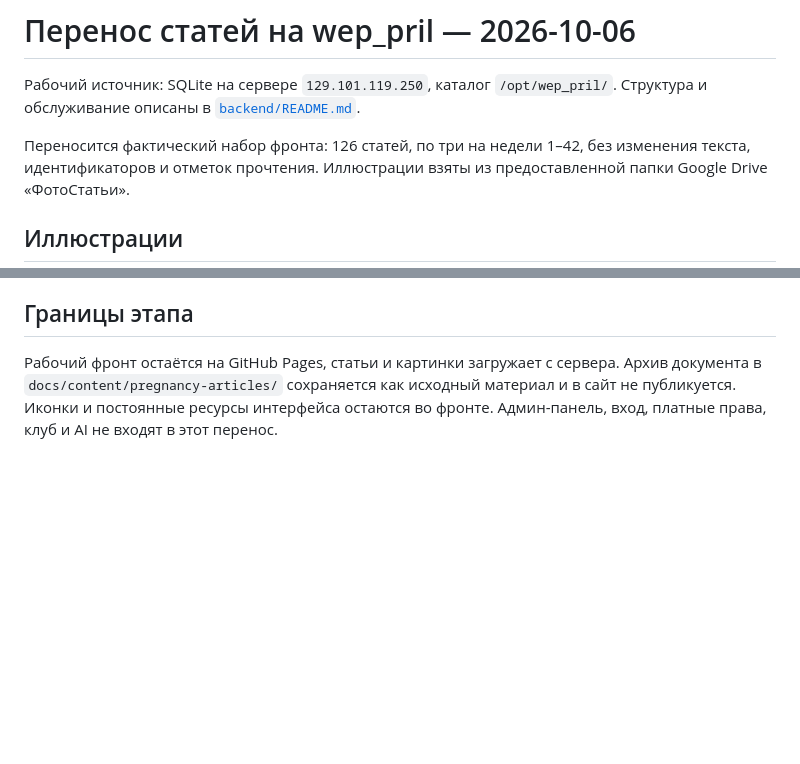
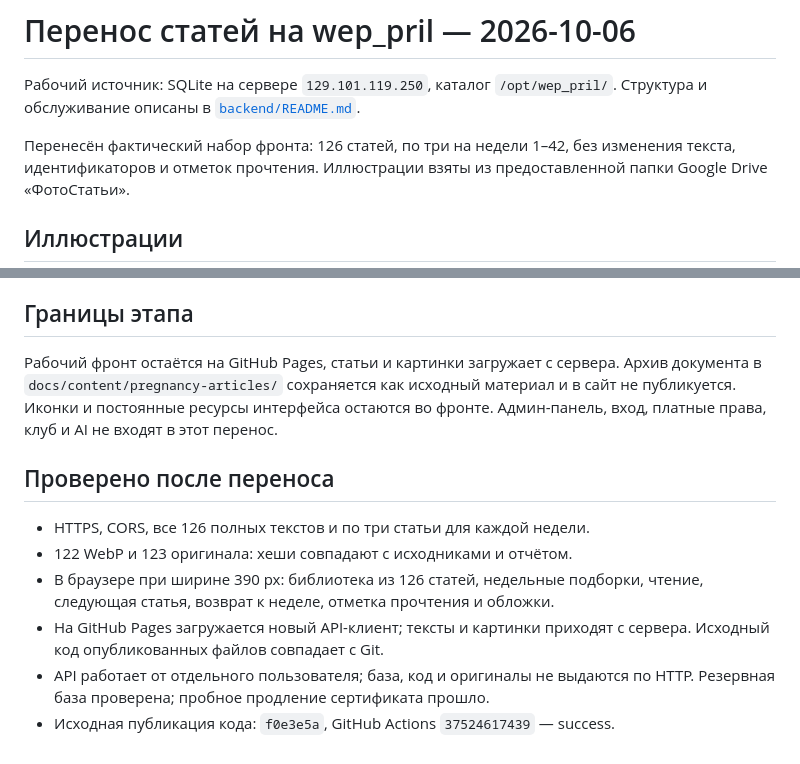
Before and after one commit to UncleMik/webappmappap, a Markdown page: docs/ARTICLE_MIGRATION.md, 2 parts joined by grey strips. GitHub-like rendering; blank space fills up the shorter version.

Commit message:
Document verified article migration and deployment

```diff
--- a/docs/ARTICLE_MIGRATION.md
+++ b/docs/ARTICLE_MIGRATION.md
@@ -4,7 +4,7 @@
 каталог `/opt/wep_pril/`. Структура и обслуживание описаны в
 [`backend/README.md`](../backend/README.md).
 
-Переносится фактический набор фронта: 126 статей, по три на недели 1–42,
+Перенесён фактический набор фронта: 126 статей, по три на недели 1–42,
 без изменения текста, идентификаторов и отметок прочтения.
 Иллюстрации взяты из предоставленной папки Google Drive «ФотоСтатьи».
 
@@ -39,3 +39,15 @@
 материал и в сайт не публикуется. Иконки и постоянные ресурсы интерфейса
 остаются во фронте. Админ-панель, вход, платные права, клуб и AI не входят
 в этот перенос.
+
+## Проверено после переноса
+
+- HTTPS, CORS, все 126 полных текстов и по три статьи для каждой недели.
+- 122 WebP и 123 оригинала: хеши совпадают с исходниками и отчётом.
+- В браузере при ширине 390 px: библиотека из 126 статей, недельные подборки,
+  чтение, следующая статья, возврат к неделе, отметка прочтения и обложки.
+- На GitHub Pages загружается новый API-клиент; тексты и картинки приходят
+  с сервера. Исходный код опубликованных файлов совпадает с Git.
+- API работает от отдельного пользователя; база, код и оригиналы не выдаются
+  по HTTP. Резервная база проверена; пробное продление сертификата прошло.
+- Исходная публикация кода: `f0e3e5a`, GitHub Actions `37524617439` — success.
```
